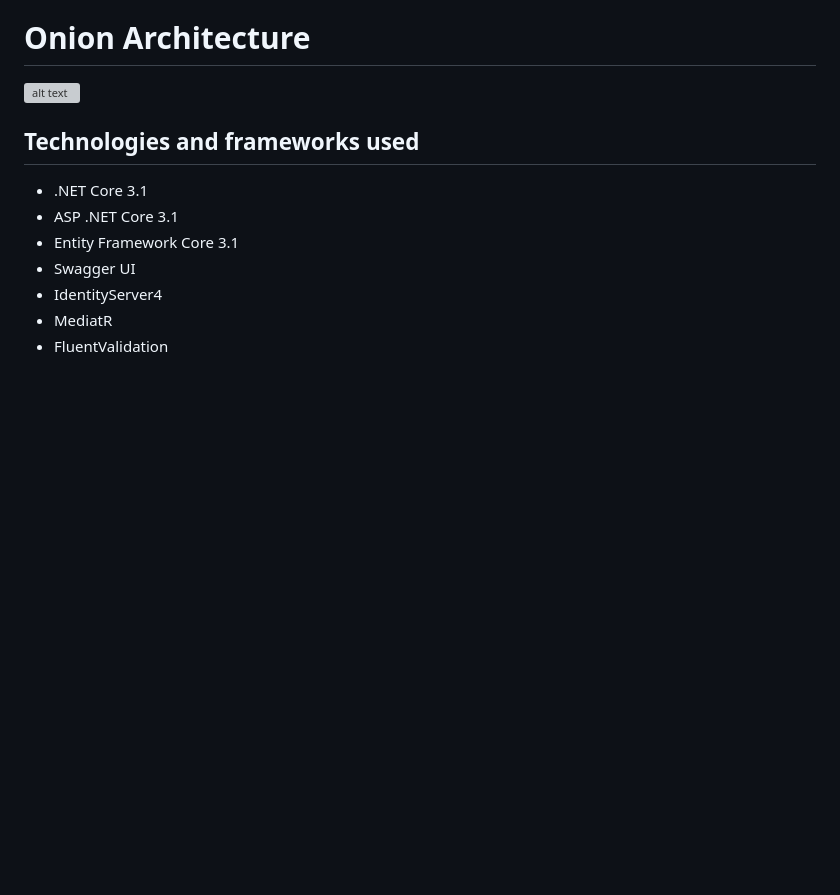
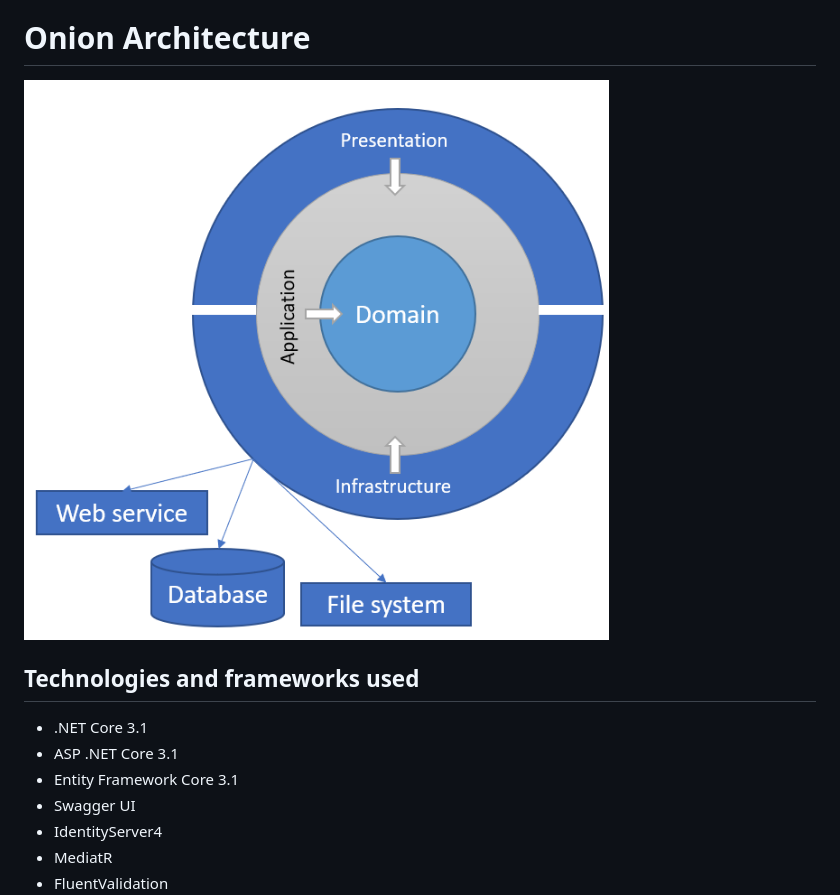
Before and after one commit to devexpert67/MsCoreOne, a Markdown page: README.md, the part around the change. GitHub-like rendering; pictures changed too: docs/imgs/onion_architecture.png (added); blank space fills up the shorter version; grey boxes are pictures that could not be loaded.

Commit message:
updated source file and readme.md

```diff
--- a/README.md
+++ b/README.md
@@ -6,7 +6,7 @@
 This is a simple ecommerce to practice technologies.
 
 # Onion Architecture
-![alt text](/docs/imgs/onion-architecture.png)
+![alt text](/docs/imgs/onion_architecture.png)
 
 ## Technologies and frameworks used
 * .NET Core 3.1
```
